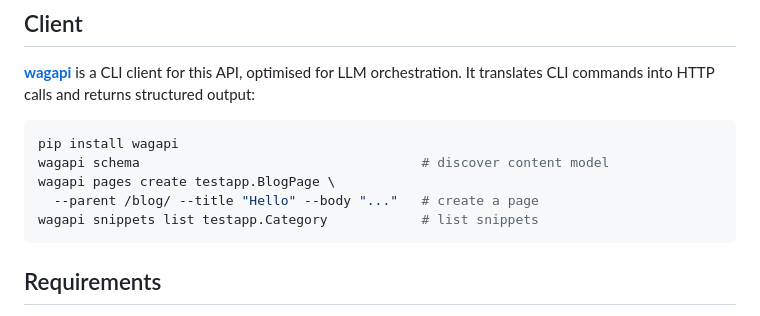
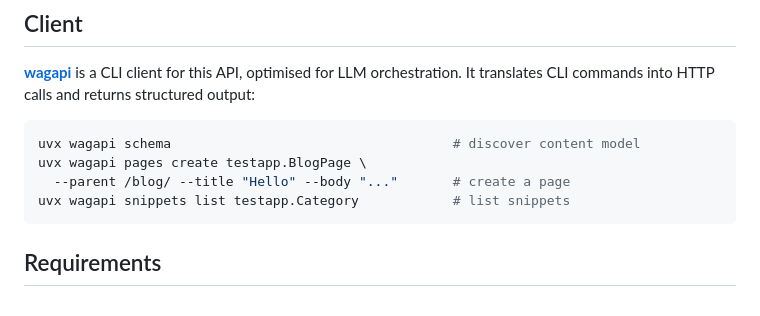
Before and after one commit to tomdyson/wagtail-write-api, a Markdown page: README.md, the part around the change. Rendered like a GitHub page.

Commit message:
Use uvx wagapi in README examples
Co-Authored-By: Claude Opus 4.6 (1M context) <noreply@anthropic.com>

````diff
--- a/README.md
+++ b/README.md
@@ -55,11 +55,10 @@ Interactive API docs are served at `/api/write/v1/docs`.
 **[wagapi](https://github.com/tomdyson/wagapi)** is a CLI client for this API, optimised for LLM orchestration. It translates CLI commands into HTTP calls and returns structured output:
 
 ```bash
-pip install wagapi
-wagapi schema                                    # discover content model
-wagapi pages create testapp.BlogPage \
-  --parent /blog/ --title "Hello" --body "..."   # create a page
-wagapi snippets list testapp.Category            # list snippets
+uvx wagapi schema                                    # discover content model
+uvx wagapi pages create testapp.BlogPage \
+  --parent /blog/ --title "Hello" --body "..."       # create a page
+uvx wagapi snippets list testapp.Category            # list snippets
 ```
 
 ## Requirements
````
